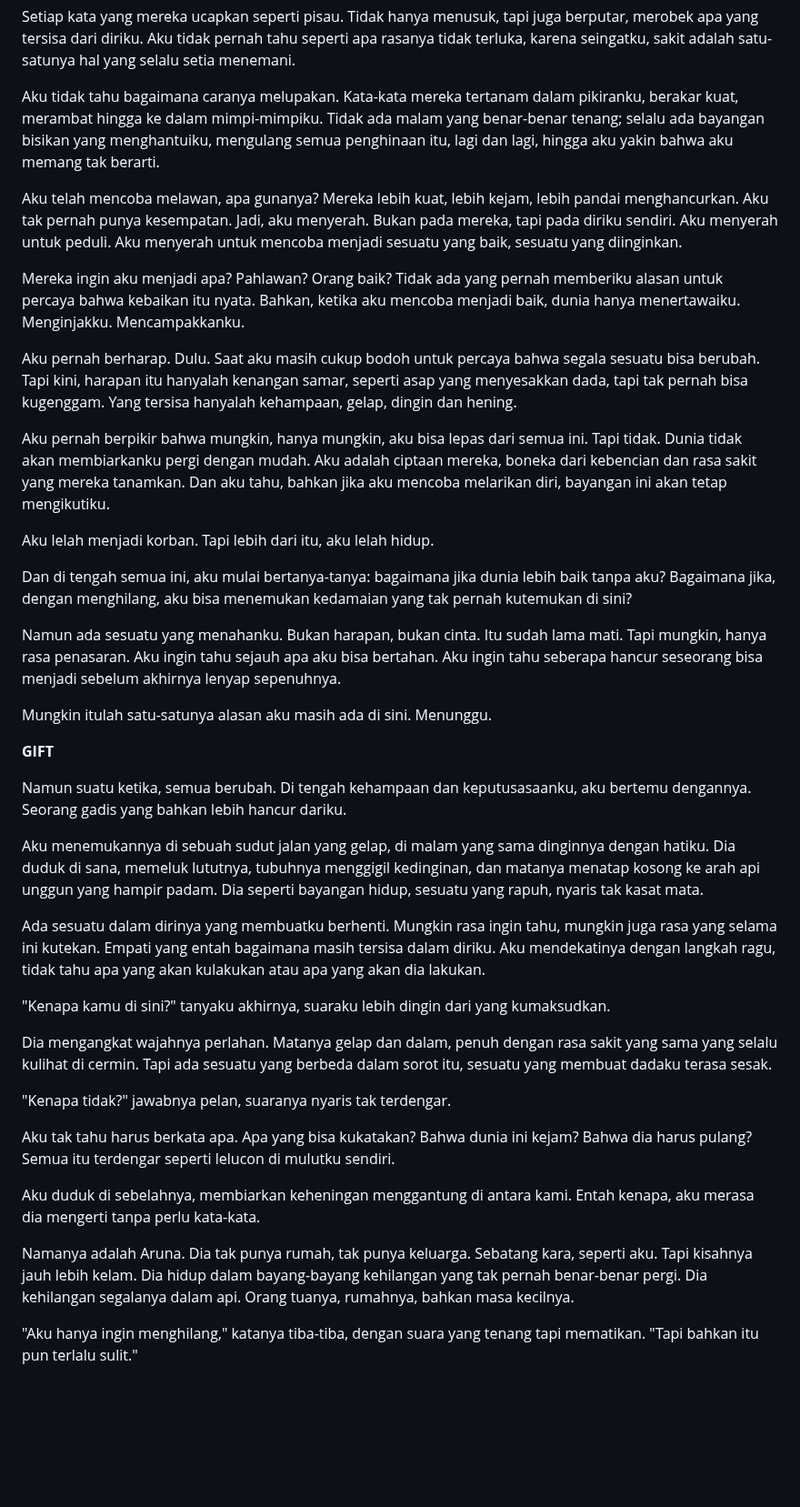
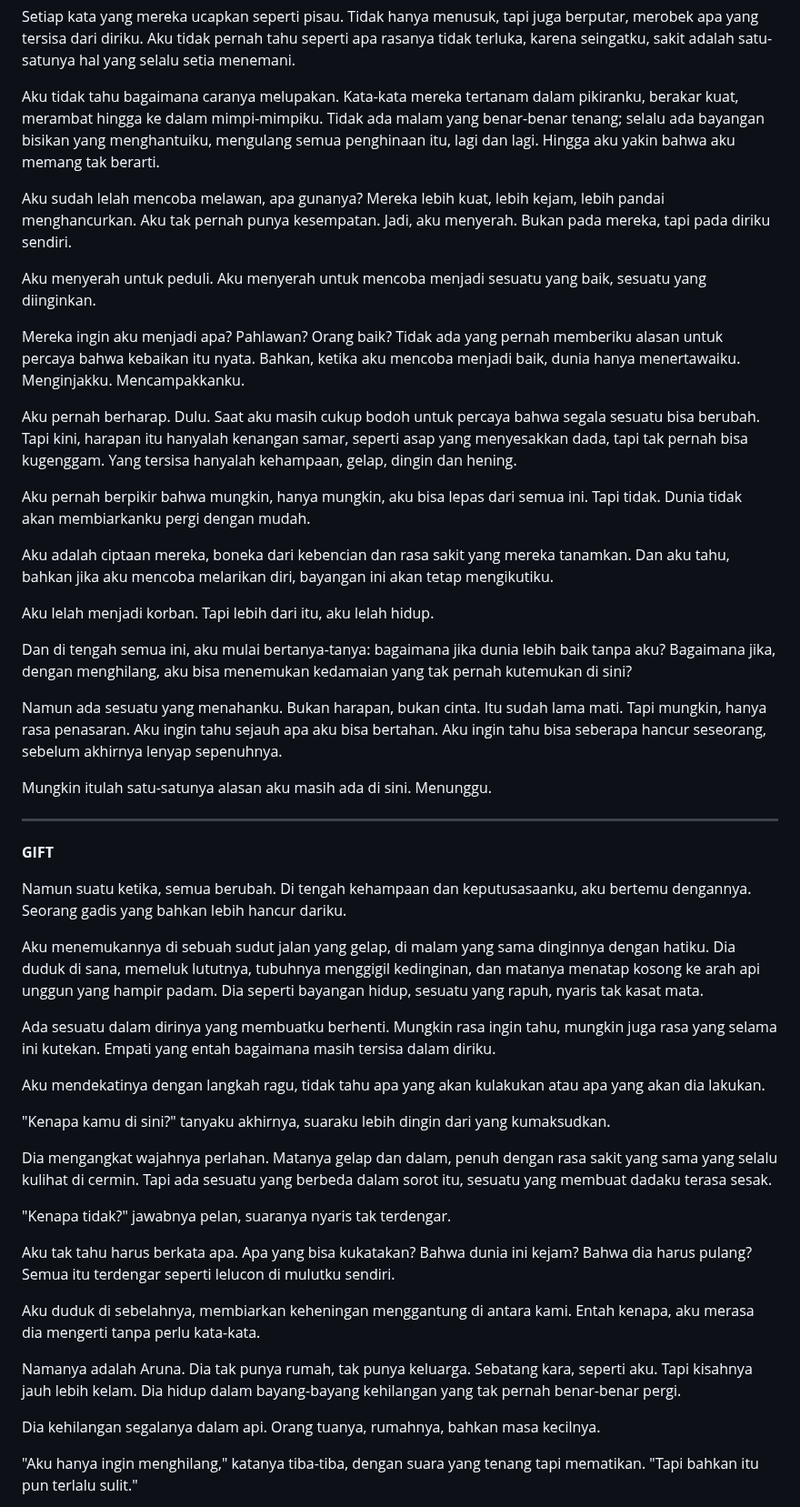
Before and after one commit to authorkejam/authornovel, a Markdown page: Novel/3BeingKind/beingkind_chapter4.md, the part around one of its changes. Shown at 91% size. Drawn GitHub-style; blank space fills up the shorter version.

```diff
--- a/Novel/3BeingKind/beingkind_chapter4.md
+++ b/Novel/3BeingKind/beingkind_chapter4.md
@@ -42,23 +46,29 @@ Dan itulah yang paling menakutkan. Aku bahkan tak bisa melakukan apapun.
 
 Setiap kata yang mereka ucapkan seperti pisau. Tidak hanya menusuk, tapi juga berputar, merobek apa yang tersisa dari diriku. Aku tidak pernah tahu seperti apa rasanya tidak terluka, karena seingatku, sakit adalah satu-satunya hal yang selalu setia menemani.
 
-Aku tidak tahu bagaimana caranya melupakan. Kata-kata mereka tertanam dalam pikiranku, berakar kuat, merambat hingga ke dalam mimpi-mimpiku. Tidak ada malam yang benar-benar tenang; selalu ada bayangan bisikan yang menghantuiku, mengulang semua penghinaan itu, lagi dan lagi, hingga aku yakin bahwa aku memang tak berarti.
+Aku tidak tahu bagaimana caranya melupakan. Kata-kata mereka tertanam dalam pikiranku, berakar kuat, merambat hingga ke dalam mimpi-mimpiku. Tidak ada malam yang benar-benar tenang; selalu ada bayangan bisikan yang menghantuiku, mengulang semua penghinaan itu, lagi dan lagi. Hingga aku yakin bahwa aku memang tak berarti.
 
-Aku telah mencoba melawan, apa gunanya? Mereka lebih kuat, lebih kejam, lebih pandai menghancurkan. Aku tak pernah punya kesempatan. Jadi, aku menyerah. Bukan pada mereka, tapi pada diriku sendiri. Aku menyerah untuk peduli. Aku menyerah untuk mencoba menjadi sesuatu yang baik, sesuatu yang diinginkan.
+Aku sudah lelah mencoba melawan, apa gunanya? Mereka lebih kuat, lebih kejam, lebih pandai menghancurkan. Aku tak pernah punya kesempatan. Jadi, aku menyerah. Bukan pada mereka, tapi pada diriku sendiri.
+
+Aku menyerah untuk peduli. Aku menyerah untuk mencoba menjadi sesuatu yang baik, sesuatu yang diinginkan.
 
 Mereka ingin aku menjadi apa? Pahlawan? Orang baik? Tidak ada yang pernah memberiku alasan untuk percaya bahwa kebaikan itu nyata. Bahkan, ketika aku mencoba menjadi baik, dunia hanya menertawaiku. Menginjakku. Mencampakkanku.
 
 Aku pernah berharap. Dulu. Saat aku masih cukup bodoh untuk percaya bahwa segala sesuatu bisa berubah. Tapi kini, harapan itu hanyalah kenangan samar, seperti asap yang menyesakkan dada, tapi tak pernah bisa kugenggam. Yang tersisa hanyalah kehampaan, gelap, dingin dan hening.
 
-Aku pernah berpikir bahwa mungkin, hanya mungkin, aku bisa lepas dari semua ini. Tapi tidak. Dunia tidak akan membiarkanku pergi dengan mudah. Aku adalah ciptaan mereka, boneka dari kebencian dan rasa sakit yang mereka tanamkan. Dan aku tahu, bahkan jika aku mencoba melarikan diri, bayangan ini akan tetap mengikutiku.
+Aku pernah berpikir bahwa mungkin, hanya mungkin, aku bisa lepas dari semua ini. Tapi tidak. Dunia tidak akan membiarkanku pergi dengan mudah.
+
+Aku adalah ciptaan mereka, boneka dari kebencian dan rasa sakit yang mereka tanamkan. Dan aku tahu, bahkan jika aku mencoba melarikan diri, bayangan ini akan tetap mengikutiku.
 
 Aku lelah menjadi korban. Tapi lebih dari itu, aku lelah hidup.
 
 Dan di tengah semua ini, aku mulai bertanya-tanya: bagaimana jika dunia lebih baik tanpa aku? Bagaimana jika, dengan menghilang, aku bisa menemukan kedamaian yang tak pernah kutemukan di sini?
 
-Namun ada sesuatu yang menahanku. Bukan harapan, bukan cinta. Itu sudah lama mati. Tapi mungkin, hanya rasa penasaran. Aku ingin tahu sejauh apa aku bisa bertahan. Aku ingin tahu seberapa hancur seseorang bisa menjadi sebelum akhirnya lenyap sepenuhnya.
+Namun ada sesuatu yang menahanku. Bukan harapan, bukan cinta. Itu sudah lama mati. Tapi mungkin, hanya rasa penasaran. Aku ingin tahu sejauh apa aku bisa bertahan. Aku ingin tahu bisa seberapa hancur seseorang, sebelum akhirnya lenyap sepenuhnya.
 
 Mungkin itulah satu-satunya alasan aku masih ada di sini. Menunggu.
+
+---
 
 **GIFT**
 
@@ -66,7 +76,9 @@ Namun suatu ketika, semua berubah. Di tengah kehampaan dan keputusasaanku, aku b
 
 Aku menemukannya di sebuah sudut jalan yang gelap, di malam yang sama dinginnya dengan hatiku. Dia duduk di sana, memeluk lututnya, tubuhnya menggigil kedinginan, dan matanya menatap kosong ke arah api unggun yang hampir padam. Dia seperti bayangan hidup, sesuatu yang rapuh, nyaris tak kasat mata.
 
-Ada sesuatu dalam dirinya yang membuatku berhenti. Mungkin rasa ingin tahu, mungkin juga rasa yang selama ini kutekan. Empati yang entah bagaimana masih tersisa dalam diriku. Aku mendekatinya dengan langkah ragu, tidak tahu apa yang akan kulakukan atau apa yang akan dia lakukan.
+Ada sesuatu dalam dirinya yang membuatku berhenti. Mungkin rasa ingin tahu, mungkin juga rasa yang selama ini kutekan. Empati yang entah bagaimana masih tersisa dalam diriku.
+
+Aku mendekatinya dengan langkah ragu, tidak tahu apa yang akan kulakukan atau apa yang akan dia lakukan.
 
 "Kenapa kamu di sini?" tanyaku akhirnya, suaraku lebih dingin dari yang kumaksudkan.
 
@@ -78,7 +90,9 @@ Aku tak tahu harus berkata apa. Apa yang bisa kukatakan? Bahwa dunia ini kejam?
 
 Aku duduk di sebelahnya, membiarkan keheningan menggantung di antara kami. Entah kenapa, aku merasa dia mengerti tanpa perlu kata-kata.
 
-Namanya adalah Aruna. Dia tak punya rumah, tak punya keluarga. Sebatang kara, seperti aku. Tapi kisahnya jauh lebih kelam. Dia hidup dalam bayang-bayang kehilangan yang tak pernah benar-benar pergi. Dia kehilangan segalanya dalam api. Orang tuanya, rumahnya, bahkan masa kecilnya.
+Namanya adalah Aruna. Dia tak punya rumah, tak punya keluarga. Sebatang kara, seperti aku. Tapi kisahnya jauh lebih kelam. Dia hidup dalam bayang-bayang kehilangan yang tak pernah benar-benar pergi.
+
+Dia kehilangan segalanya dalam api. Orang tuanya, rumahnya, bahkan masa kecilnya.
 
 "Aku hanya ingin menghilang," katanya tiba-tiba, dengan suara yang tenang tapi mematikan. "Tapi bahkan itu pun terlalu sulit."
 
```
Also changed, not shown: other parts of Novel/3BeingKind/beingkind_chapter4.md (+10 -4 lines).
